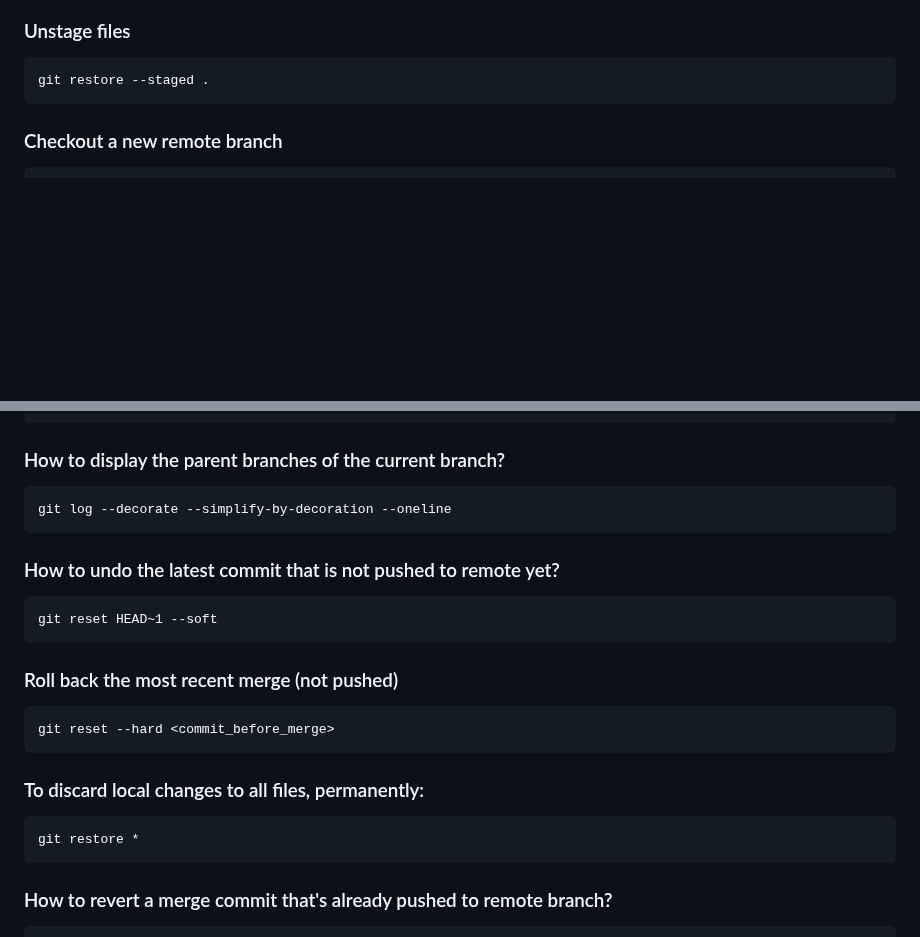
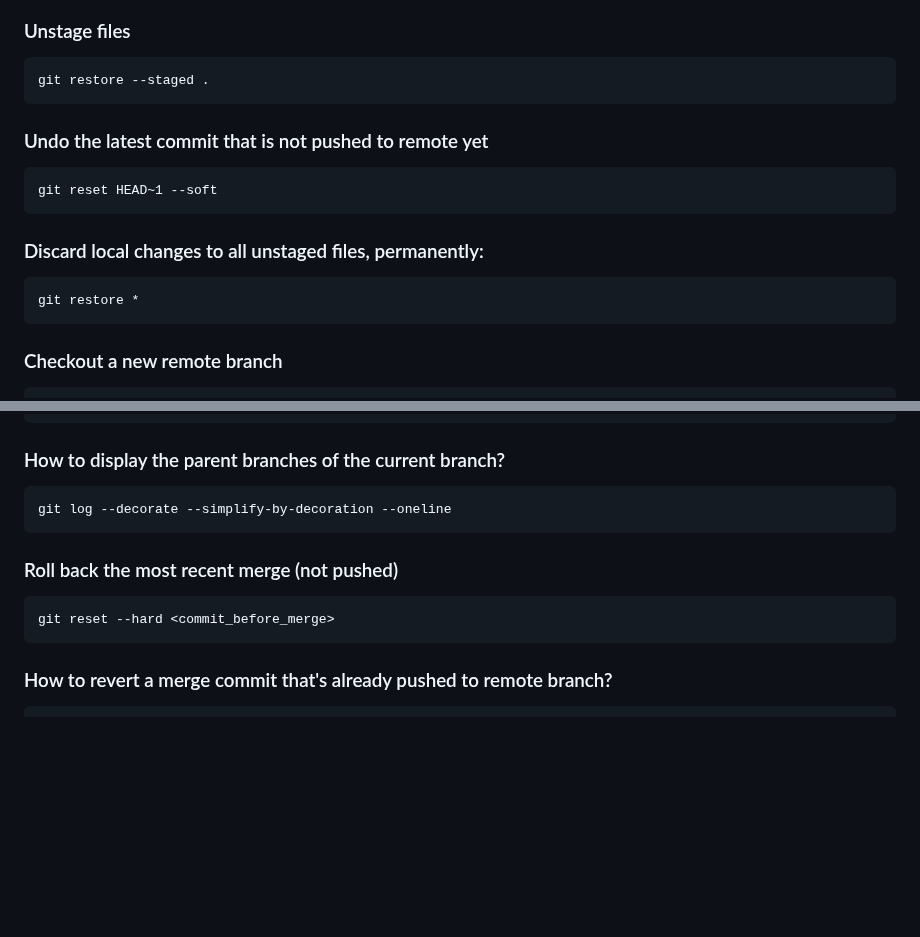
Before and after one commit to dhui808/software-concepts, a Markdown page: git/README.md, 2 parts joined by grey strips. Rendered like a GitHub page; blank space fills up the shorter version.

```diff
--- a/git/README.md
+++ b/git/README.md
@@ -4,6 +4,12 @@
 
 ### Unstage files
     git restore --staged .
+
+### Undo the latest commit that is not pushed to remote yet
+    git reset HEAD~1 --soft
+
+### Discard local changes to all unstaged files, permanently:
+    git restore *
 
 ### Checkout a new remote branch
     git fetch origin new_branch_name
@@ -143,14 +149,8 @@
 ### How to display the parent branches of the current branch?
     git log --decorate --simplify-by-decoration --oneline
 
-### How to undo the latest commit that is not pushed to remote yet?
-    git reset HEAD~1 --soft
-
 ### Roll back the most recent merge (not pushed)
     git reset --hard <commit_before_merge>
-
-### To discard local changes to all files, permanently:
-    git restore *
 
 ### How to revert a merge commit that's already pushed to remote branch?
     git reset --hard <commit-hash-prior-to-merge>
```
